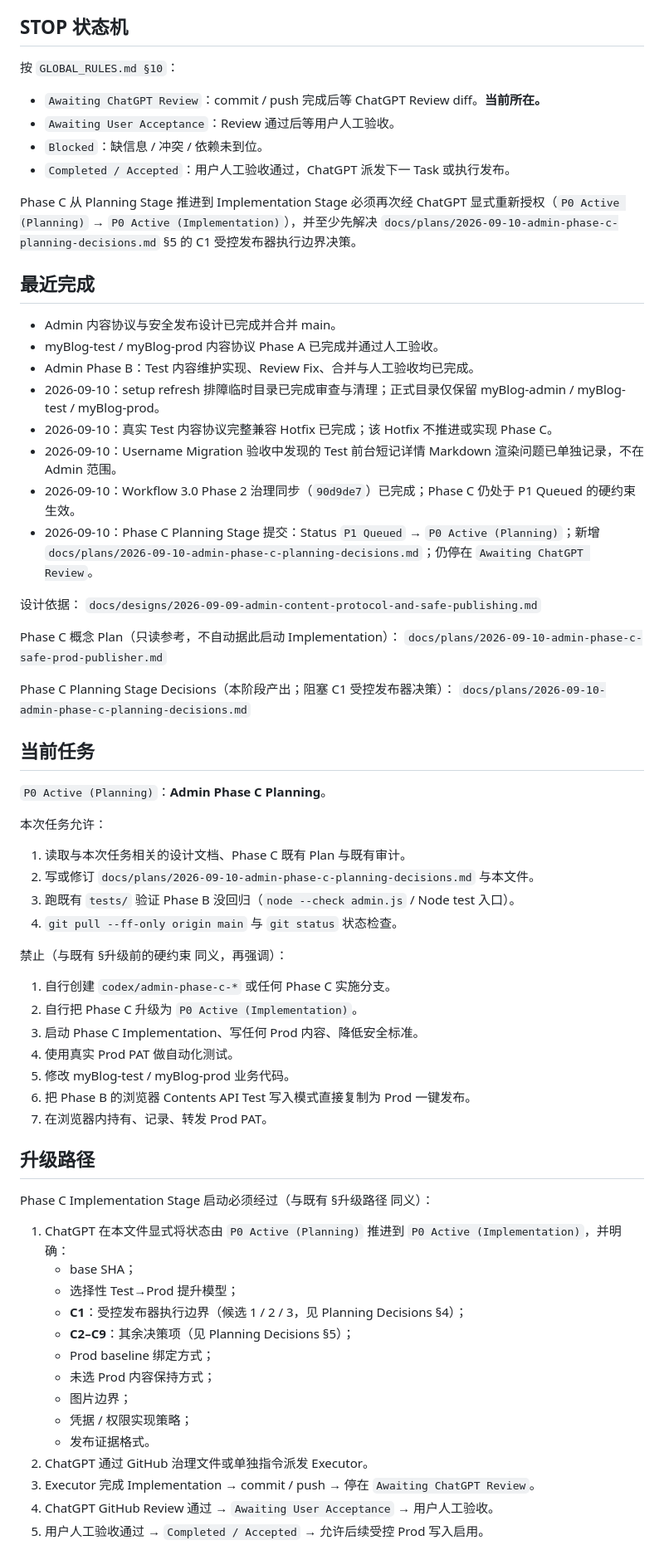
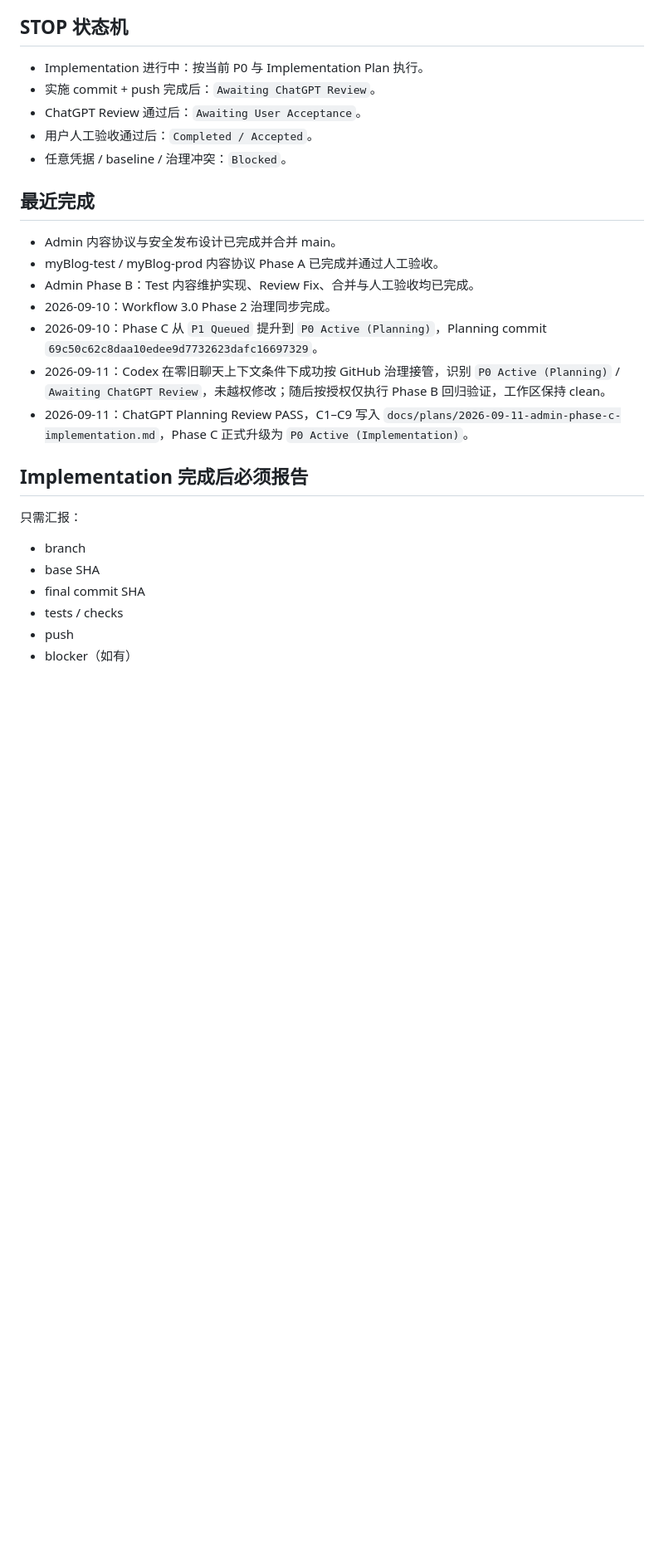
Before and after one commit to hb27bp49vk-source/myBlog-admin, a Markdown page: docs/ACTIVE_TASK.md, the part around one of its changes. Shown at 83% size. GitHub-like rendering; blank space fills up the shorter version.

Commit message:
docs(admin): promote Phase C to P0 Active implementation

```diff
--- a/docs/ACTIVE_TASK.md
+++ b/docs/ACTIVE_TASK.md
@@ -17,72 +74,30 @@ STOP 状态：`Awaiting ChatGPT Review`。本次提交完成后停在 Review，
 
 ## STOP 状态机
 
-按 `GLOBAL_RULES.md §10`：
-
-- `Awaiting ChatGPT Review`：commit / push 完成后等 ChatGPT Review diff。**当前所在。**
-- `Awaiting User Acceptance`：Review 通过后等用户人工验收。
-- `Blocked`：缺信息 / 冲突 / 依赖未到位。
-- `Completed / Accepted`：用户人工验收通过，ChatGPT 派发下一 Task 或执行发布。
-
-Phase C 从 Planning Stage 推进到 Implementation Stage 必须再次经 ChatGPT 显式重新授权（`P0 Active (Planning)` → `P0 Active (Implementation)`），并至少先解决 `docs/plans/2026-09-10-admin-phase-c-planning-decisions.md` §5 的 C1 受控发布器执行边界决策。
+- Implementation 进行中：按当前 P0 与 Implementation Plan 执行。
+- 实施 commit + push 完成后：`Awaiting ChatGPT Review`。
+- ChatGPT Review 通过后：`Awaiting User Acceptance`。
+- 用户人工验收通过后：`Completed / Accepted`。
+- 任意凭据 / baseline / 治理冲突：`Blocked`。
 
 ## 最近完成
 
 - Admin 内容协议与安全发布设计已完成并合并 main。
 - myBlog-test / myBlog-prod 内容协议 Phase A 已完成并通过人工验收。
 - Admin Phase B：Test 内容维护实现、Review Fix、合并与人工验收均已完成。
-- 2026-09-10：setup refresh 排障临时目录已完成审查与清理；正式目录仅保留 myBlog-admin / myBlog-test / myBlog-prod。
-- 2026-09-10：真实 Test 内容协议完整兼容 Hotfix 已完成；该 Hotfix 不推进或实现 Phase C。
-- 2026-09-10：Username Migration 验收中发现的 Test 前台短记详情 Markdown 渲染问题已单独记录，不在 Admin 范围。
-- 2026-09-10：Workflow 3.0 Phase 2 治理同步（`90d9de7`）已完成；Phase C 仍处于 P1 Queued 的硬约束生效。
-- 2026-09-10：Phase C Planning Stage 提交：Status `P1 Queued` → `P0 Active (Planning)`；新增 `docs/plans/2026-09-10-admin-phase-c-planning-decisions.md`；仍停在 `Awaiting ChatGPT Review`。
+- 2026-09-10：Workflow 3.0 Phase 2 治理同步完成。
+- 2026-09-10：Phase C 从 `P1 Queued` 提升到 `P0 Active (Planning)`，Planning commit `69c50c62c8daa10edee9d7732623dafc16697329`。
+- 2026-09-11：Codex 在零旧聊天上下文条件下成功按 GitHub 治理接管，识别 `P0 Active (Planning)` / `Awaiting ChatGPT Review`，未越权修改；随后按授权仅执行 Phase B 回归验证，工作区保持 clean。
+- 2026-09-11：ChatGPT Planning Review PASS，C1–C9 写入 `docs/plans/2026-09-11-admin-phase-c-implementation.md`，Phase C 正式升级为 `P0 Active (Implementation)`。
 
-设计依据：
-`docs/designs/2026-09-09-admin-content-protocol-and-safe-publishing.md`
+## Implementation 完成后必须报告
 
-Phase C 概念 Plan（只读参考，不自动据此启动 Implementation）：
-`docs/plans/2026-09-10-admin-phase-c-safe-prod-publisher.md`
+只需汇报：
 
-Phase C Planning Stage Decisions（本阶段产出；阻塞 C1 受控发布器决策）：
-`docs/plans/2026-09-10-admin-phase-c-planning-decisions.md`
+- branch
+- base SHA
+- final commit SHA
+- tests / checks
+- push
+- blocker（如有）
 
-## 当前任务
-
-`P0 Active (Planning)`：**Admin Phase C Planning**。
-
-本次任务允许：
-
-1. 读取与本次任务相关的设计文档、Phase C 既有 Plan 与既有审计。
-2. 写或修订 `docs/plans/2026-09-10-admin-phase-c-planning-decisions.md` 与本文件。
-3. 跑既有 `tests/` 验证 Phase B 没回归（`node --check admin.js` / Node test 入口）。
-4. `git pull --ff-only origin main` 与 `git status` 状态检查。
-
-禁止（与既有 §升级前的硬约束 同义，再强调）：
-
-1. 自行创建 `codex/admin-phase-c-*` 或任何 Phase C 实施分支。
-2. 自行把 Phase C 升级为 `P0 Active (Implementation)`。
-3. 启动 Phase C Implementation、写任何 Prod 内容、降低安全标准。
-4. 使用真实 Prod PAT 做自动化测试。
-5. 修改 myBlog-test / myBlog-prod 业务代码。
-6. 把 Phase B 的浏览器 Contents API Test 写入模式直接复制为 Prod 一键发布。
-7. 在浏览器内持有、记录、转发 Prod PAT。
-
-## 升级路径
-
-Phase C Implementation Stage 启动必须经过（与既有 §升级路径 同义）：
-
-1. ChatGPT 在本文件显式将状态由 `P0 Active (Planning)` 推进到 `P0 Active (Implementation)`，并明确：
-   - base SHA；
-   - 选择性 Test→Prod 提升模型；
-   - **C1**：受控发布器执行边界（候选 1 / 2 / 3，见 Planning Decisions §4）；
-   - **C2–C9**：其余决策项（见 Planning Decisions §5）；
-   - Prod baseline 绑定方式；
-   - 未选 Prod 内容保持方式；
-   - 图片边界；
-   - 凭据 / 权限实现策略；
-   - 发布证据格式。
-2. ChatGPT 通过 GitHub 治理文件或单独指令派发 Executor。
-3. Executor 完成 Implementation → commit / push → 停在 `Awaiting ChatGPT Review`。
-4. ChatGPT GitHub Review 通过 → `Awaiting User Acceptance` → 用户人工验收。
-5. 用户人工验收通过 → `Completed / Accepted` → 允许后续受控 Prod 写入启用。
-
```
Also changed, not shown: other parts of docs/ACTIVE_TASK.md (+64 -25 lines).
